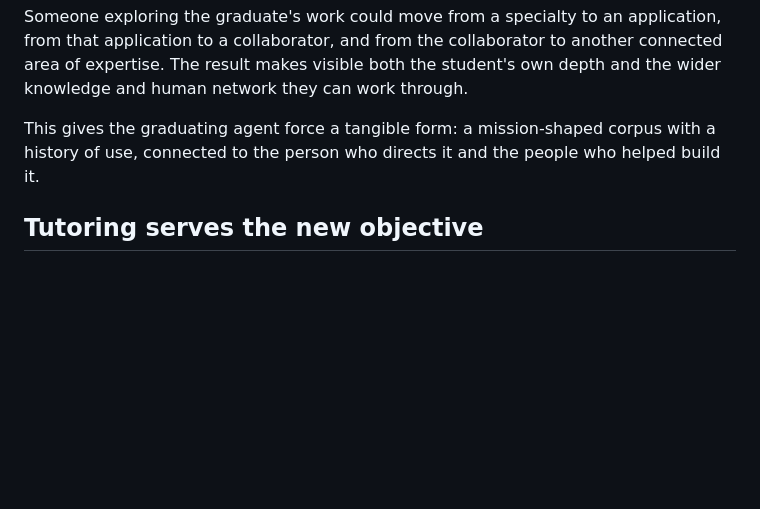
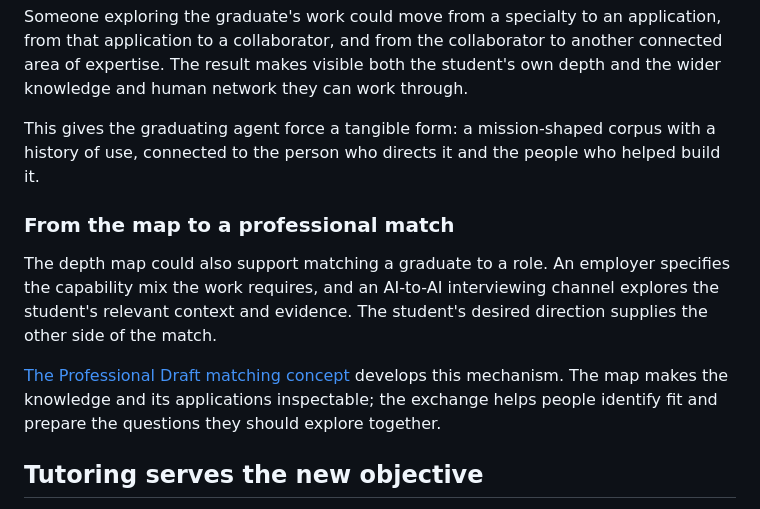
Before and after one commit to SublimeDelusion/education-moonshot, a Markdown page: concepts/mastery-over-knowledge.md, the part around the change. GitHub-like rendering; blank space fills up the shorter version.

Commit message:
Connect knowledge-depth map to role matching and reciprocal professional fit

```diff
--- a/concepts/mastery-over-knowledge.md
+++ b/concepts/mastery-over-knowledge.md
@@ -102,6 +102,12 @@ Someone exploring the graduate's work could move from a specialty to an applicat
 
 This gives the graduating agent force a tangible form: a mission-shaped corpus with a history of use, connected to the person who directs it and the people who helped build it.
 
+### From the map to a professional match
+
+The depth map could also support matching a graduate to a role. An employer specifies the capability mix the work requires, and an AI-to-AI interviewing channel explores the student's relevant context and evidence. The student's desired direction supplies the other side of the match.
+
+[The Professional Draft matching concept](the-work-is-the-proof.md#matching-through-knowledge-depth-and-ai-to-ai-interviews) develops this mechanism. The map makes the knowledge and its applications inspectable; the exchange helps people identify fit and prepare the questions they should explore together.
+
 ## Tutoring serves the new objective
 
 Continuous personal tutoring remains a powerful mechanism. A student can ask for another explanation, repair a prerequisite gap, explore a connection, or investigate a result when the need arises.
```
